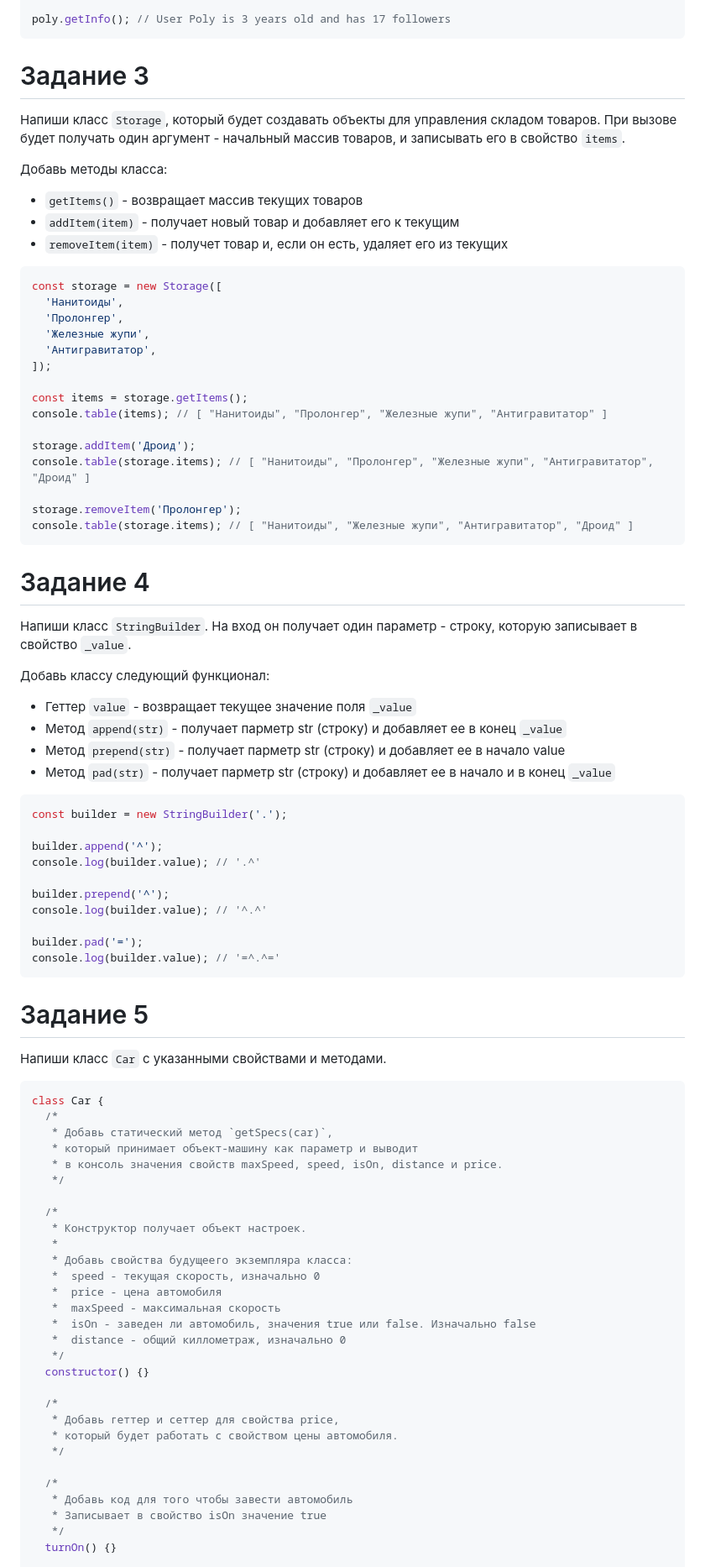
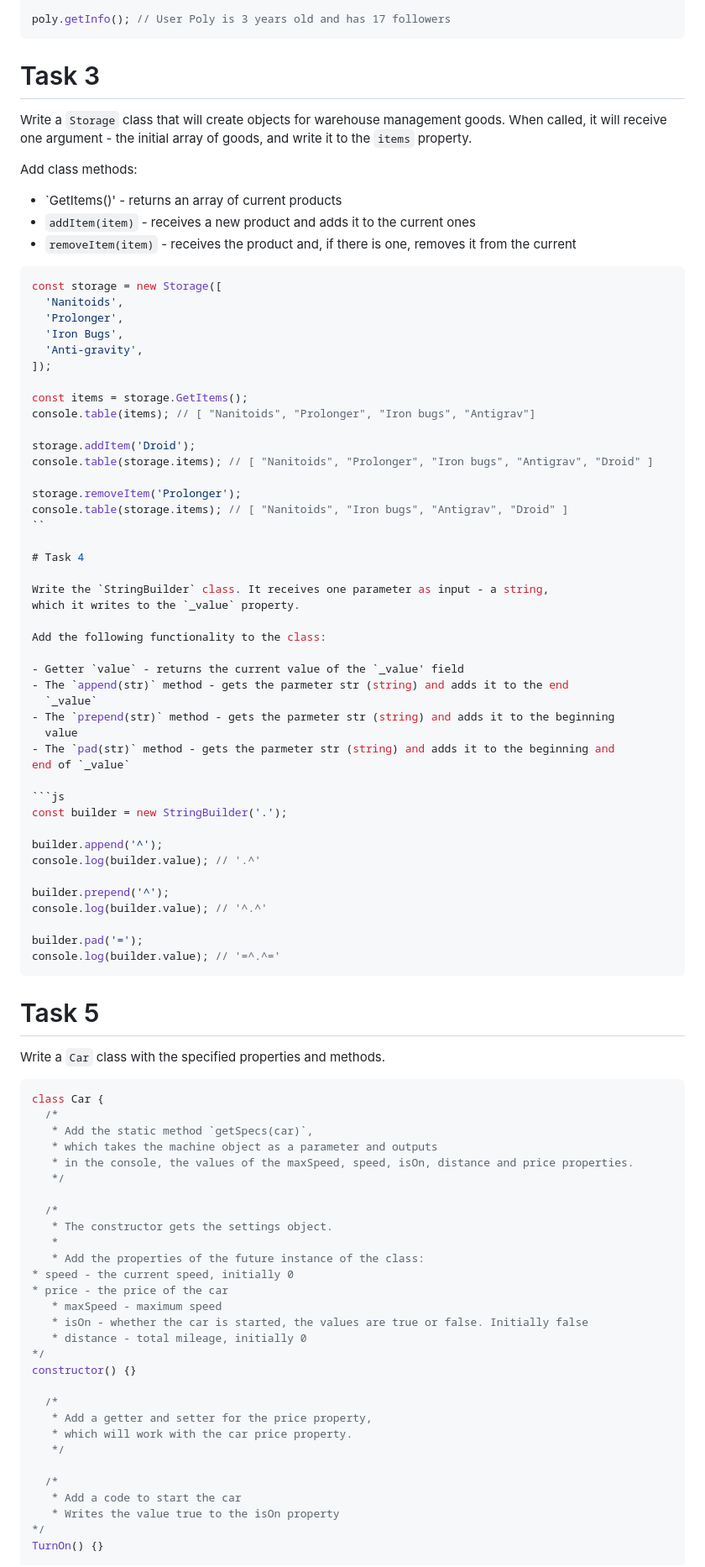
Before and after one commit to AndriiDorohov/goit-js-hw-05, a Markdown page: README.md, the part around one of its changes. Shown at 84% size. Drawn GitHub-style.

Commit message:
Update README.md
task translation

````diff
--- a/README.md
+++ b/README.md
@@ -64,50 +62,50 @@ const poly = new User({
 poly.getInfo(); // User Poly is 3 years old and has 17 followers
 ```
 
-# Задание 3
+# Task 3
 
-Напиши класс `Storage`, который будет создавать объекты для управления складом
-товаров. При вызове будет получать один аргумент - начальный массив товаров, и
-записывать его в свойство `items`.
+Write a `Storage` class that will create objects for warehouse management
+goods. When called, it will receive one argument - the initial array of goods, and
+write it to the `items` property.
 
-Добавь методы класса:
+Add class methods:
 
-- `getItems()` - возвращает массив текущих товаров
-- `addItem(item)` - получает новый товар и добавляет его к текущим
-- `removeItem(item)` - получет товар и, если он есть, удаляет его из текущих
+- `GetItems()' - returns an array of current products
+- `addItem(item)` - receives a new product and adds it to the current ones
+- `removeItem(item)` - receives the product and, if there is one, removes it from the current
 
 ```js
 const storage = new Storage([
-  'Нанитоиды',
-  'Пролонгер',
-  'Железные жупи',
-  'Антигравитатор',
+  'Nanitoids',
+  'Prolonger',
+  'Iron Bugs',
+  'Anti-gravity',
 ]);
 
-const items = storage.getItems();
-console.table(items); // [ "Нанитоиды", "Пролонгер", "Железные жупи", "Антигравитатор" ]
+const items = storage.GetItems();
+console.table(items); // [ "Nanitoids", "Prolonger", "Iron bugs", "Antigrav"]
 
-storage.addItem('Дроид');
-console.table(storage.items); // [ "Нанитоиды", "Пролонгер", "Железные жупи", "Антигравитатор", "Дроид" ]
+storage.addItem('Droid');
+console.table(storage.items); // [ "Nanitoids", "Prolonger", "Iron bugs", "Antigrav", "Droid" ]
 
-storage.removeItem('Пролонгер');
-console.table(storage.items); // [ "Нанитоиды", "Железные жупи", "Антигравитатор", "Дроид" ]
-```
+storage.removeItem('Prolonger');
+console.table(storage.items); // [ "Nanitoids", "Iron bugs", "Antigrav", "Droid" ]
+``
 
-# Задание 4
+# Task 4
 
-Напиши класс `StringBuilder`. На вход он получает один параметр - строку,
-которую записывает в свойство `_value`.
+Write the `StringBuilder` class. It receives one parameter as input - a string,
+which it writes to the `_value` property.
 
-Добавь классу следующий функционал:
+Add the following functionality to the class:
 
-- Геттер `value` - возвращает текущее значение поля `_value`
-- Метод `append(str)` - получает парметр str (строку) и добавляет ее в конец
+- Getter `value` - returns the current value of the `_value' field
+- The `append(str)` method - gets the parmeter str (string) and adds it to the end
   `_value`
-- Метод `prepend(str)` - получает парметр str (строку) и добавляет ее в начало
+- The `prepend(str)` method - gets the parmeter str (string) and adds it to the beginning
   value
-- Метод `pad(str)` - получает парметр str (строку) и добавляет ее в начало и в
-  конец `_value`
+- The `pad(str)` method - gets the parmeter str (string) and adds it to the beginning and
+end of `_value`
 
 ```js
 const builder = new StringBuilder('.');
@@ -122,39 +120,39 @@ builder.pad('=');
 console.log(builder.value); // '=^.^='
 ```
 
-# Задание 5
+# Task 5
 
-Напиши класс `Car` с указанными свойствами и методами.
+Write a `Car` class with the specified properties and methods.
 
 ```js
 class Car {
   /*
-   * Добавь статический метод `getSpecs(car)`,
-   * который принимает объект-машину как параметр и выводит
-   * в консоль значения свойств maxSpeed, speed, isOn, distance и price.
+   * Add the static method `getSpecs(car)`,
+   * which takes the machine object as a parameter and outputs
+   * in the console, the values of the maxSpeed, speed, isOn, distance and price properties.
    */
 
   /*
-   * Конструктор получает объект настроек.
+   * The constructor gets the settings object.
    *
-   * Добавь свойства будущеего экземпляра класса:
-   *  speed - текущая скорость, изначально 0
-   *  price - цена автомобиля
-   *  maxSpeed - максимальная скорость
-   *  isOn - заведен ли автомобиль, значения true или false. Изначально false
-   *  distance - общий киллометраж, изначально 0
-   */
-  constructor() {}
+   * Add the properties of the future instance of the class:
+* speed - the current speed, initially 0
+* price - the price of the car
+   * maxSpeed - maximum speed
+   * isOn - whether the car is started, the values are true or false. Initially false
+   * distance - total mileage, initially 0
+*/
+constructor() {}
 
   /*
-   * Добавь геттер и сеттер для свойства price,
-   * который будет работать с свойством цены автомобиля.
+   * Add a getter and setter for the price property,
+   * which will work with the car price property.
    */
 
   /*
-   * Добавь код для того чтобы завести автомобиль
-   * Записывает в свойство isOn значение true
-   */
-  turnOn() {}
+   * Add a code to start the car
+   * Writes the value true to the isOn property
+*/
+TurnOn() {}
 
   /*
````
Also changed, not shown: other parts of README.md (+34 -36 lines).
